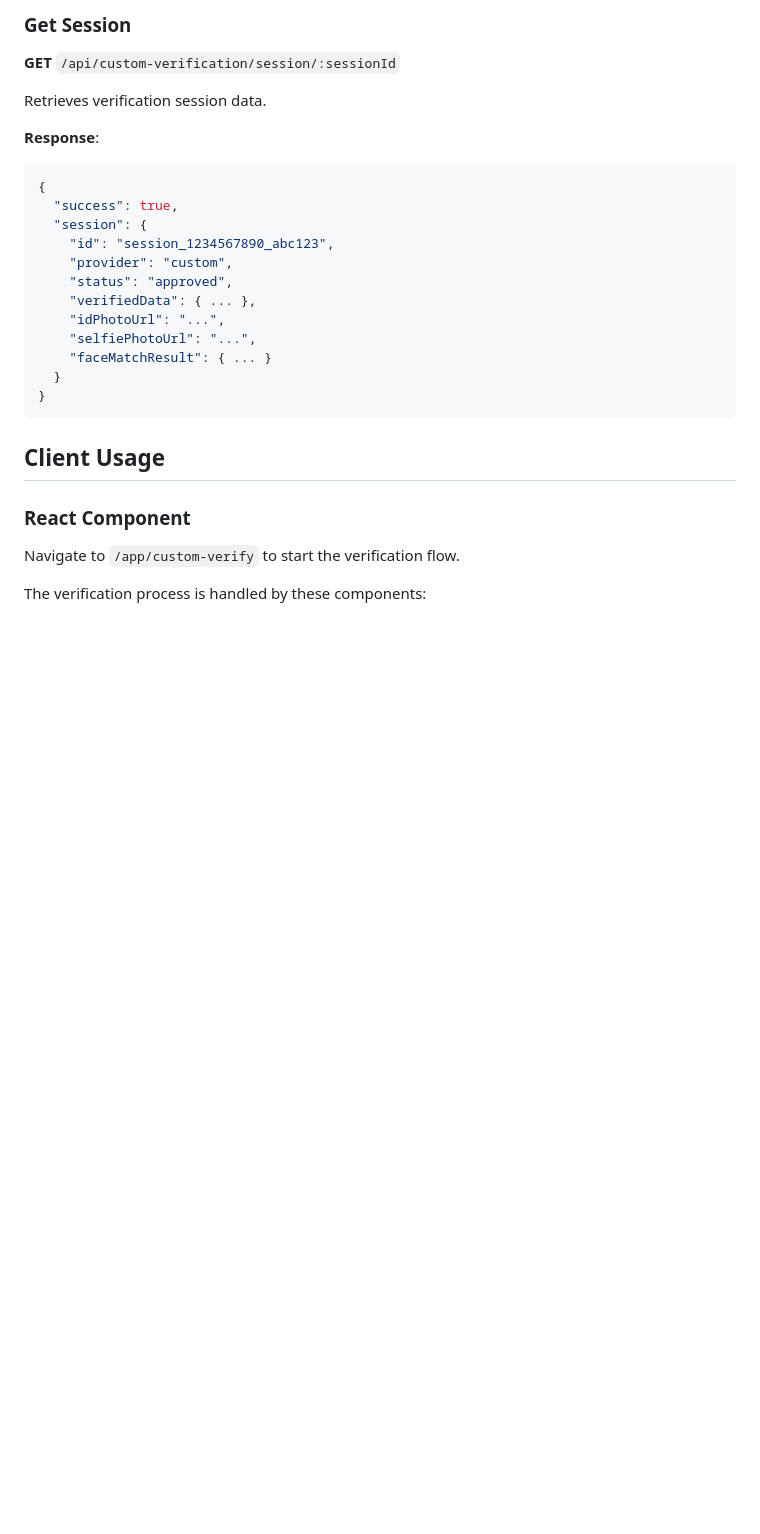
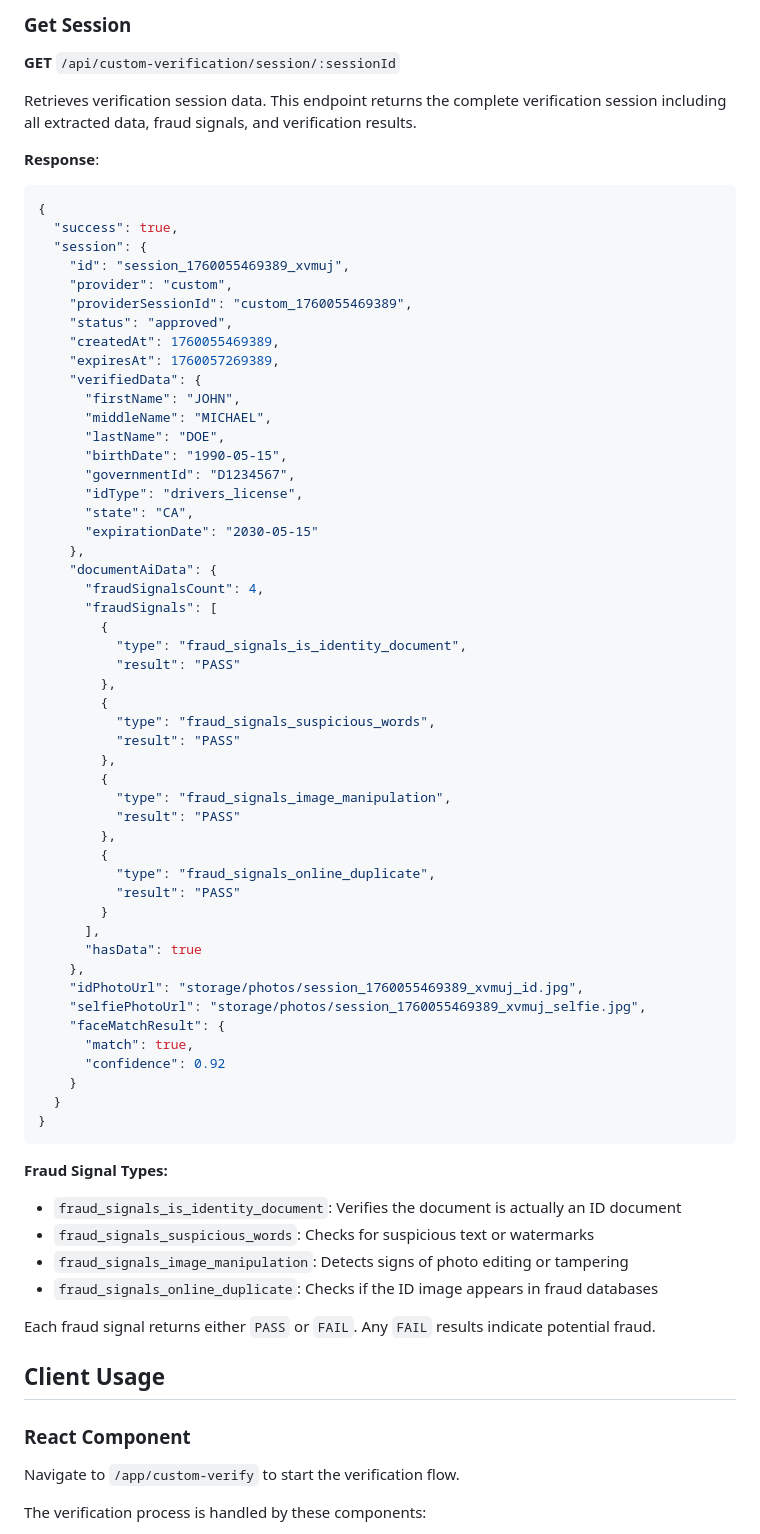
Before and after one commit to djscruggs/cardlessid, a Markdown page: docs/CUSTOM_VERIFICATION.md, the part around the change. GitHub-like rendering; blank space fills up the shorter version.

Commit message:
Add example response format to verification result and docs
- Added collapsible example response section in VerificationResult component
- Shows complete session data structure with dummy data
- Updated CUSTOM_VERIFICATION.md Get Session endpoint with detailed response
- Added fraud signal type documentation
- Replaced real personal data with dummy data (John Doe from CA)

````diff
--- a/docs/CUSTOM_VERIFICATION.md
+++ b/docs/CUSTOM_VERIFICATION.md
@@ -255,7 +255,7 @@ image: string (base64 data URL)
 
 **GET** `/api/custom-verification/session/:sessionId`
 
-Retrieves verification session data.
+Retrieves verification session data. This endpoint returns the complete verification session including all extracted data, fraud signals, and verification results.
 
 **Response**:
 
@@ -263,16 +263,61 @@ Retrieves verification session data.
 {
   "success": true,
   "session": {
-    "id": "session_1234567890_abc123",
+    "id": "session_1760055469389_xvmuj",
     "provider": "custom",
+    "providerSessionId": "custom_1760055469389",
     "status": "approved",
-    "verifiedData": { ... },
-    "idPhotoUrl": "...",
-    "selfiePhotoUrl": "...",
-    "faceMatchResult": { ... }
+    "createdAt": 1760055469389,
+    "expiresAt": 1760057269389,
+    "verifiedData": {
+      "firstName": "JOHN",
+      "middleName": "MICHAEL",
+      "lastName": "DOE",
+      "birthDate": "1990-05-15",
+      "governmentId": "D1234567",
+      "idType": "drivers_license",
+      "state": "CA",
+      "expirationDate": "2030-05-15"
+    },
+    "documentAiData": {
+      "fraudSignalsCount": 4,
+      "fraudSignals": [
+        {
+          "type": "fraud_signals_is_identity_document",
+          "result": "PASS"
+        },
+        {
+          "type": "fraud_signals_suspicious_words",
+          "result": "PASS"
+        },
+        {
+          "type": "fraud_signals_image_manipulation",
+          "result": "PASS"
+        },
+        {
+          "type": "fraud_signals_online_duplicate",
+          "result": "PASS"
+        }
+      ],
+      "hasData": true
+    },
+    "idPhotoUrl": "storage/photos/session_1760055469389_xvmuj_id.jpg",
+    "selfiePhotoUrl": "storage/photos/session_1760055469389_xvmuj_selfie.jpg",
+    "faceMatchResult": {
+      "match": true,
+      "confidence": 0.92
+    }
   }
 }
 ```
+
+**Fraud Signal Types:**
+- `fraud_signals_is_identity_document`: Verifies the document is actually an ID document
+- `fraud_signals_suspicious_words`: Checks for suspicious text or watermarks
+- `fraud_signals_image_manipulation`: Detects signs of photo editing or tampering
+- `fraud_signals_online_duplicate`: Checks if the ID image appears in fraud databases
+
+Each fraud signal returns either `PASS` or `FAIL`. Any `FAIL` results indicate potential fraud.
 
 ## Client Usage
 
````
